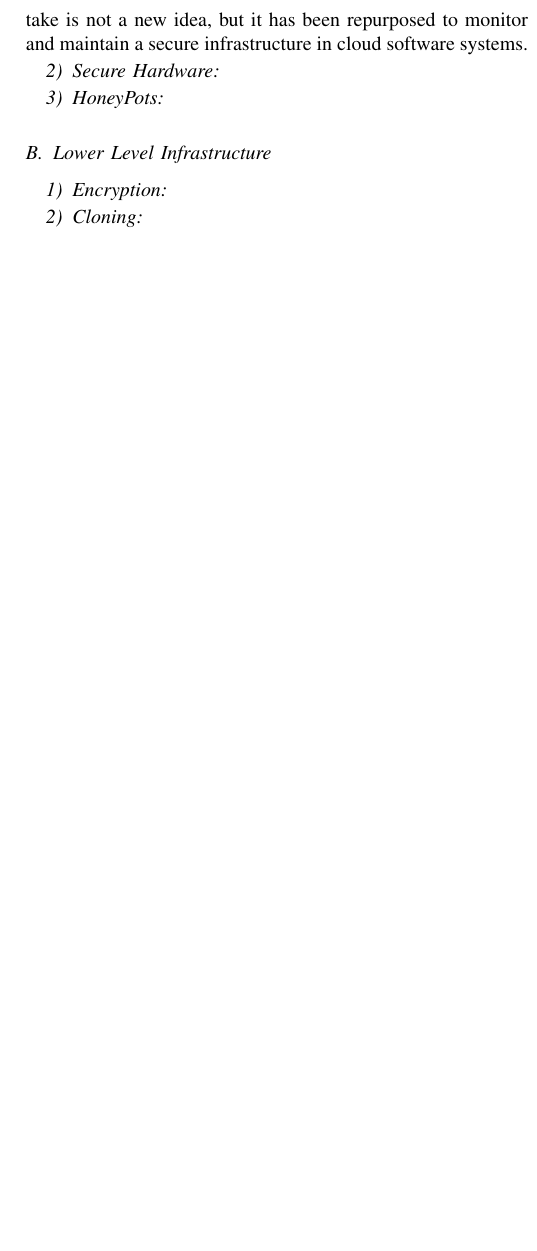
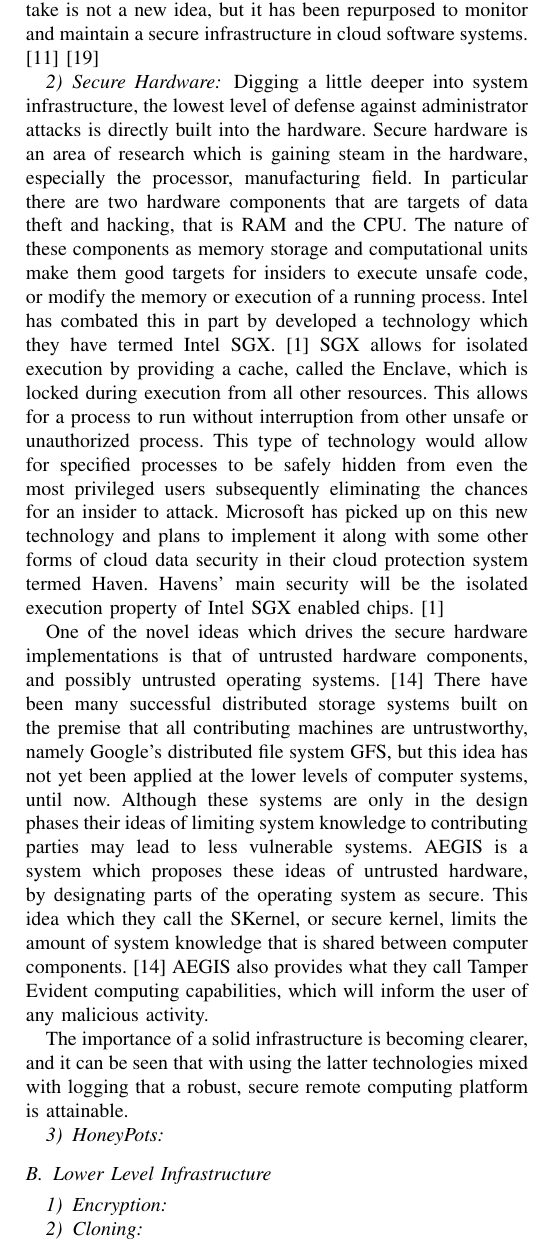
Before and after one commit to ericadamski/DOS-Literature-Review, a LaTeX paper (Strategies_to_Combat_Administrator_Threats_to_Cloud_Computing_Systems.tex, which reads sections/solution.tex): part of one column of page 3 of 4, cut so that both start at the same text, the shorter picture padded with empty space. Compiled offline with pdfLaTeX.

Commit message:
Add, secure hardware section

```diff
--- a/sections/solution.tex
+++ b/sections/solution.tex
@@ -22,8 +22,14 @@
 
-Logging on its own is not much help unless there is something to realize when a misuse of power has occured. There have been may systems developed to take advantage of the bread crumbs left behind in the form of log files. In general these systems build a knowledge over time of user patterns, then if one of these patterns ever deviates there is a chance of a leak, MIDAS is one of these systems. MIDAS or Monitoring Intrusion Detection Administrator System, is a type of Big Brother system which has a global overview of all actions which occur on the system. Some other systems which employ the same relative strategy as MIDAS are NSM, DPEM, the latter mentioned systems are more directed at network security and unix process security respectfully. The idea of tracing the paths which programs, users, and network packets take is not a new idea, but it has been repurposed to monitor and maintain a secure infrastructure in cloud software systems.
+Logging on its own is not much help unless there is something to realize when a misuse of power has occured.\cite{althebyan} There have been may systems developed to take advantage of the bread crumbs left behind in the form of log files. In general these systems build a knowledge over time of user patterns, then if one of these patterns ever deviates there is a chance of a leak, MIDAS is one of these systems. MIDAS or Monitoring Intrusion Detection Administrator System, is a type of Big Brother system which has a global overview of all actions which occur on the system.\cite{nguyen} Some other systems which employ the same relative strategy as MIDAS are NSM, DPEM, the latter mentioned systems are more directed at network security and unix process security respectfully. Many of the systems mentioned above are currently being used and some are offered as open source works, but there is no research available into the effectiveness of these systems. The idea of tracing the paths which programs, users, and network packets take is not a new idea, but it has been repurposed to monitor and maintain a secure infrastructure in cloud software systems.\cite{nguyen}\cite{mukherjee}
 
 \subsubsection{Secure Hardware}
 \label{hlSecureHW}
+
+Digging a little deeper into system infrastructure, the lowest level of defense against administrator attacks is directly built into the hardware. Secure hardware is an area of research which is gaining steam in the hardware, especially the processor, manufacturing field. In particular there are two hardware components that are targets of data theft and hacking, that is RAM and the CPU. The nature of these components as memory storage and computational units make them good targets for insiders to execute unsafe code, or modify the memory or execution of a running process. Intel has combated this in part by developed a technology which they have termed Intel SGX.\cite{baumann} SGX allows for isolated execution by providing a cache, called the Enclave, which is locked during execution from all other resources. This allows for a process to run without interruption from other unsafe or unauthorized process. This type of technology would allow for specified processes to be safely hidden from even the most privileged users subsequently eliminating the chances for an insider to attack. Microsoft has picked up on this new technology and plans to implement it along with some other forms of cloud data security in their cloud protection system termed Haven. Havens' main security will be the isolated execution property of Intel SGX enabled chips.\cite{baumann}
+
+One of the novel ideas which drives the secure hardware implementations is that of untrusted hardware components, and possibly untrusted operating systems.\cite{suh} There have been many successful distributed storage systems built on the premise that all contributing machines are untrustworthy, namely Google's distributed file system GFS, but this idea has not yet been applied at the lower levels of computer systems, until now. Although these systems are only in the design phases their ideas of limiting system knowledge to contributing parties may lead to less vulnerable systems. AEGIS is a system which proposes these ideas of untrusted hardware, by designating parts of the operating system as secure. This idea which they call the SKernel, or secure kernel, limits the amount of system knowledge that is shared between computer components.\cite{suh} AEGIS also provides what they call Tamper Evident computing capabilities, which will inform the user of any malicious activity.
+
+The importance of a solid infrastructure is becoming clearer, and it can be seen that with using the latter technologies mixed with logging that a robust, secure remote computing platform is attainable.
 
 \subsubsection{HoneyPots}
 \label{hlHoneyPots}
```
Also changed, not shown: sections/solution.tex (6 more changed lines).
